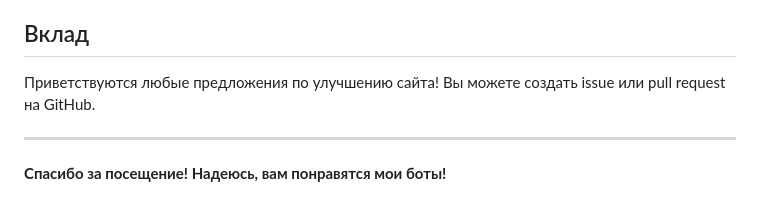
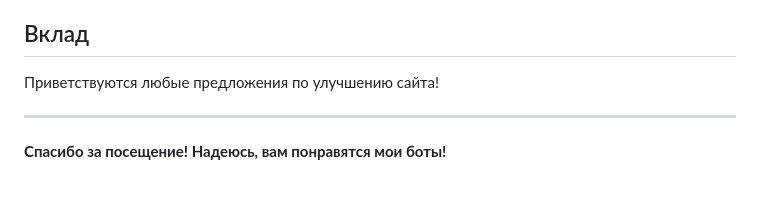
Before and after one commit to IGstarOffic/info.gihub.io, a Markdown page: README.md, the part around the change. Drawn GitHub-style.

```diff
--- a/README.md
+++ b/README.md
@@ -38,7 +38,7 @@
 
 ## Вклад
 
-Приветствуются любые предложения по улучшению сайта!  Вы можете создать issue или pull request на GitHub.
+Приветствуются любые предложения по улучшению сайта!
 
 -----
 
```
